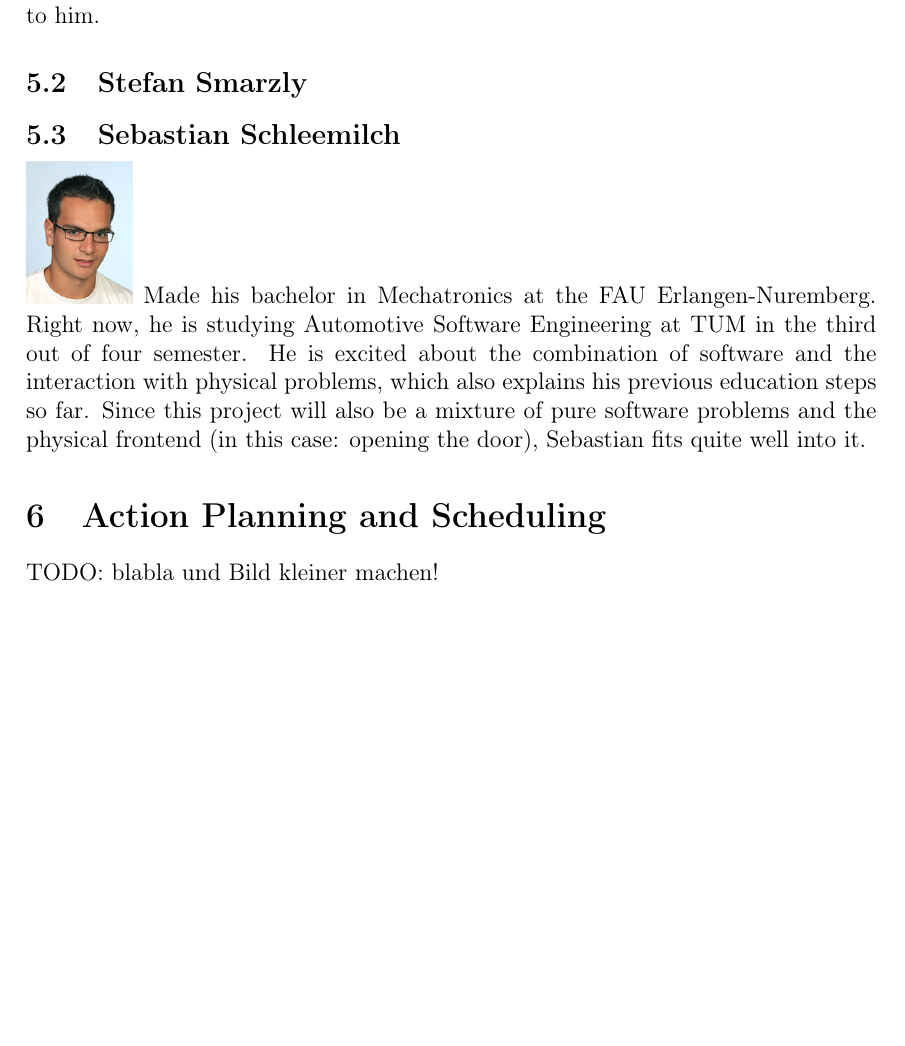
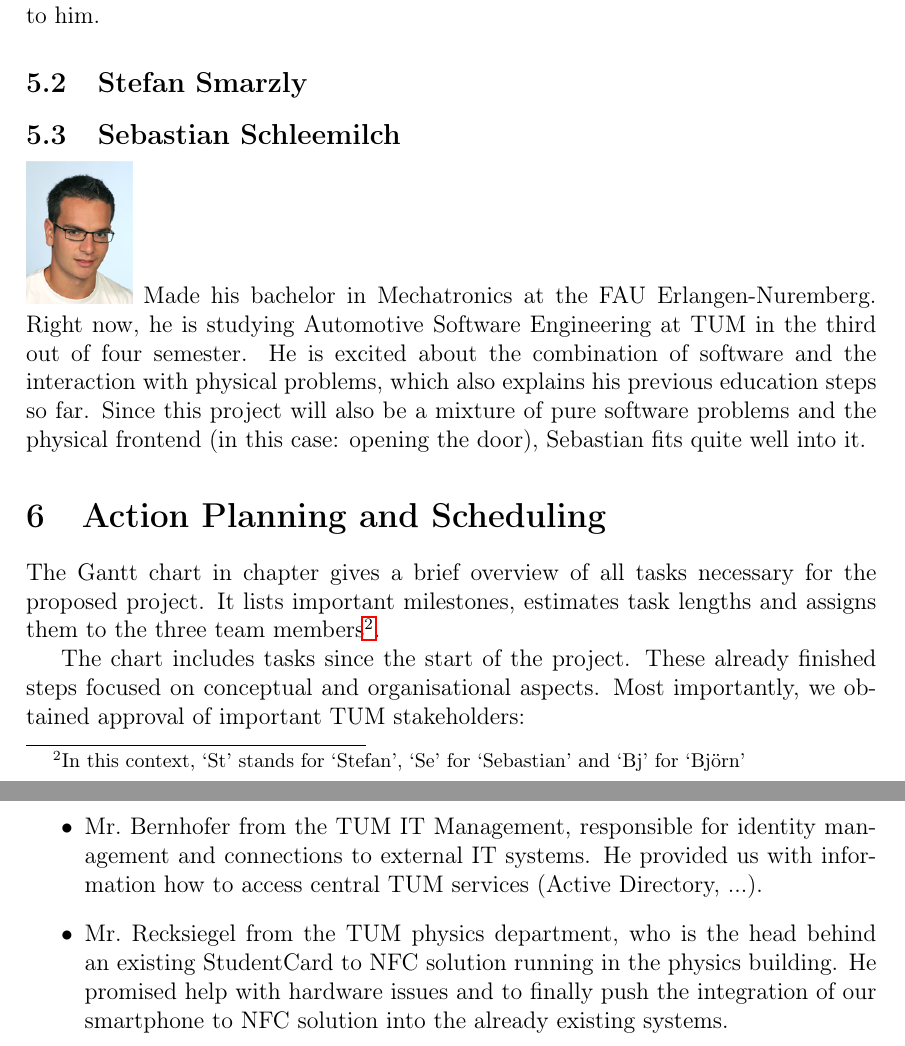
Before and after one commit to grandcat/tum_getin, a LaTeX document (idea_report/report.tex, which reads idea_report/6_plan.tex): part of page 7 of 8 before the commit and two parts of pages 7 and 8 of 9 after it, the two joined at a grey line, cut so that both start at the same text, the shorter picture padded with empty space. Compiled offline with pdfLaTeX; a LaTeX package or settings file that is missing is left out.

Commit message:
plan blabla: support von Bernhofer+Recksiegel

```diff
--- a/idea_report/6_plan.tex
+++ b/idea_report/6_plan.tex
@@ -6,7 +6,27 @@
 % Meeting IT-Management TUM: Zugriff TumONline
 % Meeting Physik: Hardware
 
-TODO: blabla und Bild kleiner machen!
+%TODO: blabla und Bild kleiner machen!
+
+
+
+The Gantt chart in chapter gives a brief overview of all tasks necessary for the proposed project.
+It lists important milestones, estimates task lengths and assigns them to the three team members\footnote{In this context, `St' stands for `Stefan', `Se' for `Sebastian' and `Bj' for `Björn'}.
+
+The chart includes tasks since the start of the project.
+These already finished steps focused on conceptual and organisational aspects.
+Most importantly, we obtained approval of important TUM stakeholders:
+\begin{itemize}
+\item Mr.~Bernhofer from the TUM IT Management, responsible for identity management and connections to external IT systems. He provided us with information how to access central TUM services (Active Directory, ...).
+\item Mr.~Recksiegel from the TUM physics department, who is the head behind an existing StudentCard to NFC solution running in the physics building. He promised help with hardware issues and to finally push the integration of our smartphone to NFC solution into the already existing systems.
+\end{itemize}
+
+
+
+
+
+
+
 
 %\newpage
 
```
